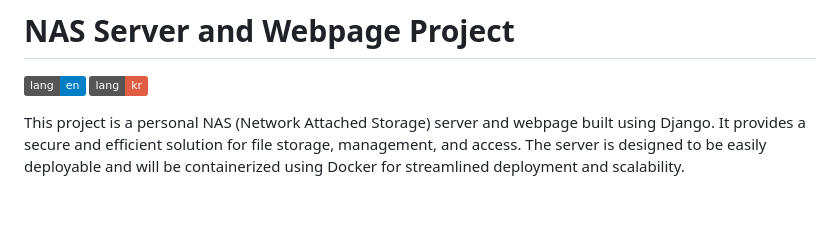
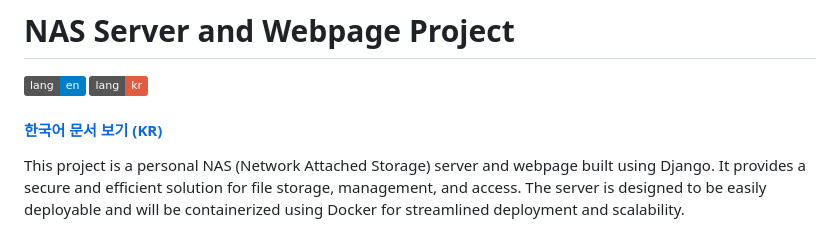
Before and after one commit to dongkoony/NAS-Server, a Markdown page: README.en.md, the part around the change. GitHub-like rendering; badges without logos; blank space fills up the shorter version.

```diff
--- a/README.en.md
+++ b/README.en.md
@@ -2,6 +2,8 @@
 
 [![EN](https://img.shields.io/badge/lang-en-blue.svg)](README.en.md)
 [![KR](https://img.shields.io/badge/lang-kr-red.svg)](README.md)
+
+#### [한국어 문서 보기 (KR)](README.kr.md)
 
 This project is a personal NAS (Network Attached Storage) server and webpage built using Django. It provides a secure and efficient solution for file storage, management, and access. The server is designed to be easily deployable and will be containerized using Docker for streamlined deployment and scalability.
 
```
Also changed, not shown: README.md (+2 -0 lines).
